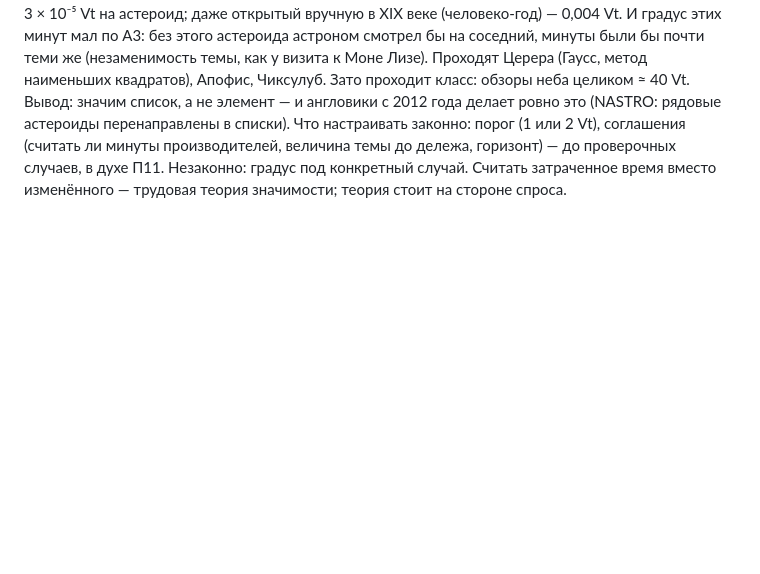
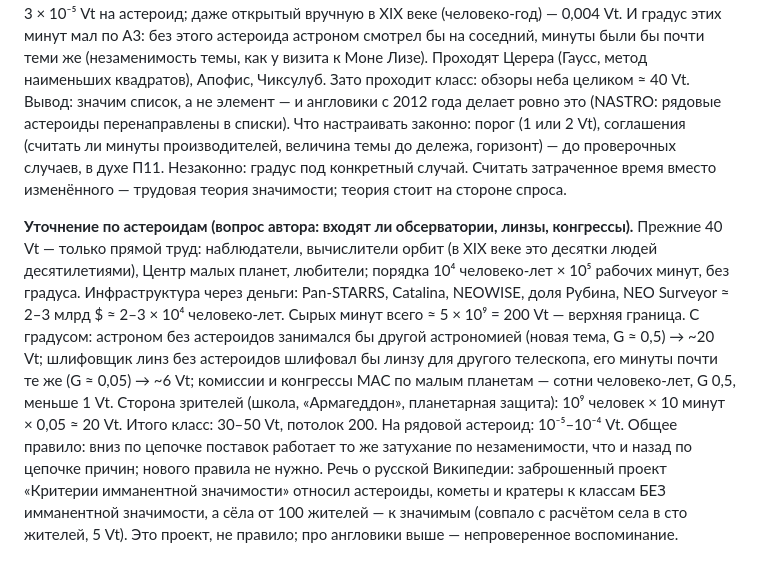
Before and after one commit to komapc/ideon, a Markdown page: notes/2026-09-19-axioms.md, the part around the change. Drawn GitHub-style; blank space fills up the shorter version.

Commit message:
Notes: asteroid survey with infrastructure, ruwiki immanent notability draft
Co-Authored-By: Claude Fable 5.1 <noreply@anthropic.com>

```diff
--- a/notes/2026-09-19-axioms.md
+++ b/notes/2026-09-19-axioms.md
@@ -242,3 +242,5 @@
 **Неинтересно:** точные цифры (интервалы в три порядка), арбитраж благотворительности (вытоптано ЭА), очередное перемножение.
 
 **Дополнение: «подогнать» и астероид.** Автор спросил, нельзя ли подогнать: посчитать время учёных на поиск астероида, вдруг выйдет пара Вит. Минуты производителей считать законно (минута есть минута, астероид захватил мысль астронома), это не подгонка. Но не выходит: вся история поиска астероидов порядка 10⁴ человеко-лет ≈ 10⁹ рабочих минут на 1,4 млн объектов, то есть ~700 минут ≈ 3 × 10⁻⁵ Vt на астероид; даже открытый вручную в XIX веке (человеко-год) — 0,004 Vt. И градус этих минут мал по А3: без этого астероида астроном смотрел бы на соседний, минуты были бы почти теми же (незаменимость темы, как у визита к Моне Лизе). Проходят Церера (Гаусс, метод наименьших квадратов), Апофис, Чиксулуб. Зато проходит класс: обзоры неба целиком ≈ 40 Vt. Вывод: значим список, а не элемент — и англовики с 2012 года делает ровно это (NASTRO: рядовые астероиды перенаправлены в списки). Что настраивать законно: порог (1 или 2 Vt), соглашения (считать ли минуты производителей, величина темы до дележа, горизонт) — до проверочных случаев, в духе П11. Незаконно: градус под конкретный случай. Считать затраченное время вместо изменённого — трудовая теория значимости; теория стоит на стороне спроса.
+
+**Уточнение по астероидам (вопрос автора: входят ли обсерватории, линзы, конгрессы).** Прежние 40 Vt — только прямой труд: наблюдатели, вычислители орбит (в XIX веке это десятки людей десятилетиями), Центр малых планет, любители; порядка 10⁴ человеко-лет × 10⁵ рабочих минут, без градуса. Инфраструктура через деньги: Pan-STARRS, Catalina, NEOWISE, доля Рубина, NEO Surveyor ≈ 2–3 млрд $ ≈ 2–3 × 10⁴ человеко-лет. Сырых минут всего ≈ 5 × 10⁹ = 200 Vt — верхняя граница. С градусом: астроном без астероидов занимался бы другой астрономией (новая тема, G ≈ 0,5) → ~20 Vt; шлифовщик линз без астероидов шлифовал бы линзу для другого телескопа, его минуты почти те же (G ≈ 0,05) → ~6 Vt; комиссии и конгрессы МАС по малым планетам — сотни человеко-лет, G 0,5, меньше 1 Vt. Сторона зрителей (школа, «Армагеддон», планетарная защита): 10⁹ человек × 10 минут × 0,05 ≈ 20 Vt. Итого класс: 30–50 Vt, потолок 200. На рядовой астероид: 10⁻⁵–10⁻⁴ Vt. Общее правило: вниз по цепочке поставок работает то же затухание по незаменимости, что и назад по цепочке причин; нового правила не нужно. Речь о русской Википедии: заброшенный проект «Критерии имманентной значимости» относил астероиды, кометы и кратеры к классам БЕЗ имманентной значимости, а сёла от 100 жителей — к значимым (совпало с расчётом села в сто жителей, 5 Vt). Это проект, не правило; про англовики выше — непроверенное воспоминание.
```
